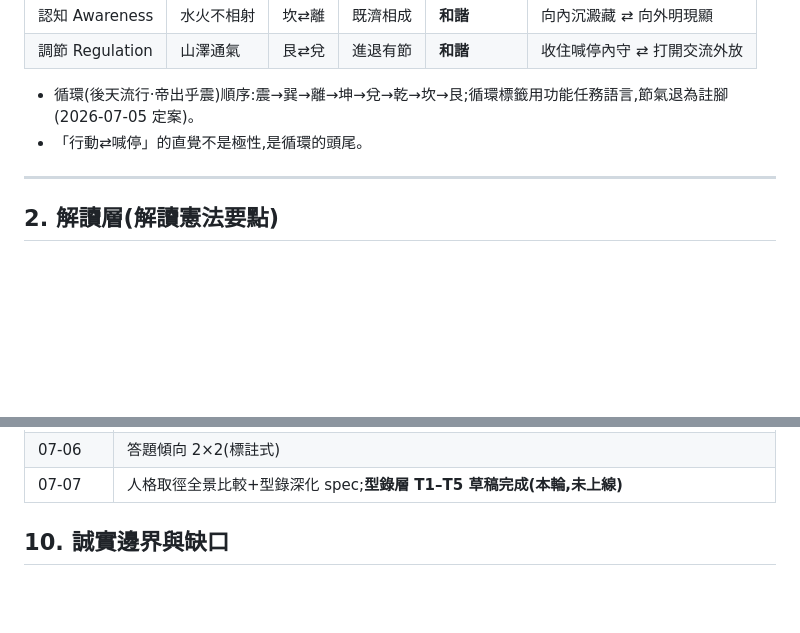
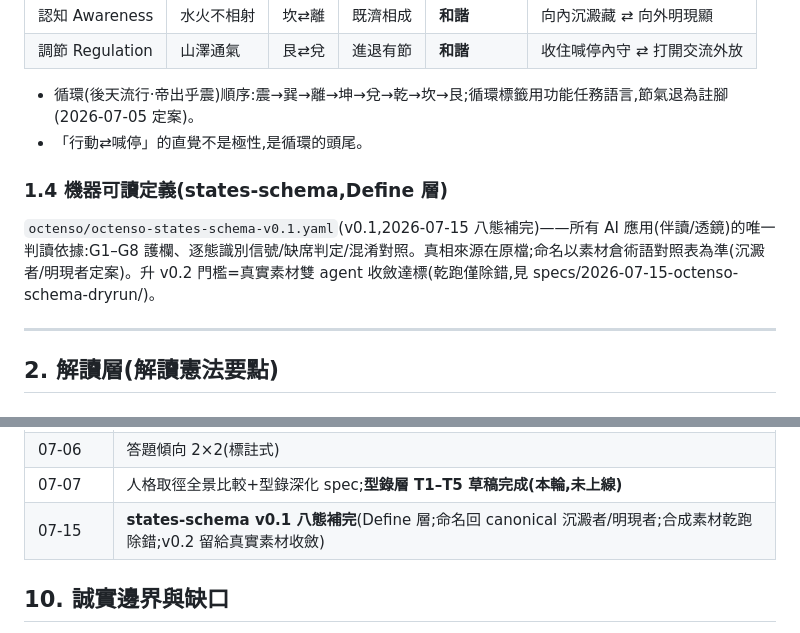
Before and after one commit to flow222git/jte-platform-2026, a Markdown page: octenso/COMPENDIUM.md, 2 parts joined by grey strips. Drawn GitHub-style; blank space fills up the shorter version.

Commit message:
docs: COMPENDIUM 同步 states-schema v0.1(§1.4+決策史)

```diff
--- a/octenso/COMPENDIUM.md
+++ b/octenso/COMPENDIUM.md
@@ -66,6 +66,10 @@
 
 - 循環(後天流行·帝出乎震)順序:震→巽→離→坤→兌→乾→坎→艮;循環標籤用功能任務語言,節氣退為註腳(2026-07-05 定案)。
 - 「行動⇄喊停」的直覺不是極性,是循環的頭尾。
+
+### 1.4 機器可讀定義(states-schema,Define 層)
+
+`octenso/octenso-states-schema-v0.1.yaml`(v0.1,2026-07-15 八態補完)——所有 AI 應用(伴讀/透鏡)的唯一判讀依據:G1–G8 護欄、逐態識別信號/缺席判定/混淆對照。真相來源在原檔;命名以素材倉術語對照表為準(沉澱者/明現者定案)。升 v0.2 門檻=真實素材雙 agent 收斂達標(乾跑僅除錯,見 specs/2026-07-15-octenso-schema-dryrun/)。
 
 ---
 
@@ -285,6 +289,7 @@ COST_GIST(敘事用短語)另存 8 卦 × o/u,見 persona:1627-1636。
 | 07-05 | **跨頁一致性稽核**:骨架=錯卦定案;循環標籤=功能任務語言;兌型名=共鳴者;題數 25 正名;`bagua-data.js` canonical 落地 |
 | 07-06 | 答題傾向 2×2(標註式) |
 | 07-07 | 人格取徑全景比較+型錄深化 spec;**型錄層 T1–T5 草稿完成(本輪,未上線)** |
+| 07-15 | **states-schema v0.1 八態補完**(Define 層;命名回 canonical 沉澱者/明現者;合成素材乾跑除錯;v0.2 留給真實素材收斂) |
 
 ## 10. 誠實邊界與缺口
 
```
